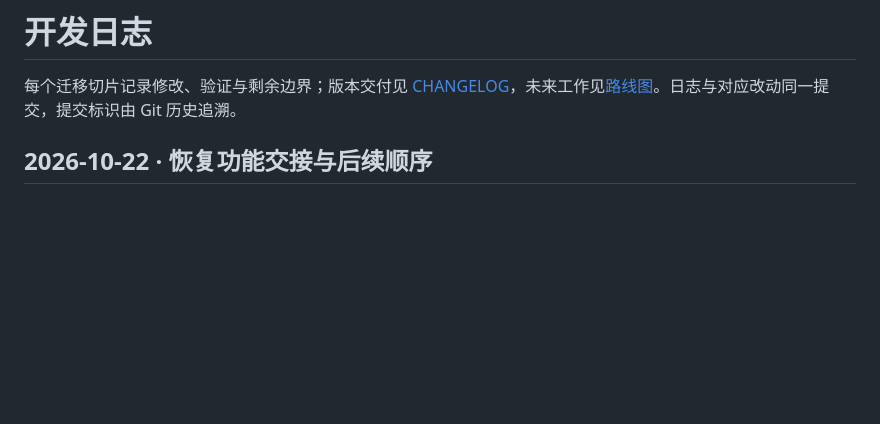
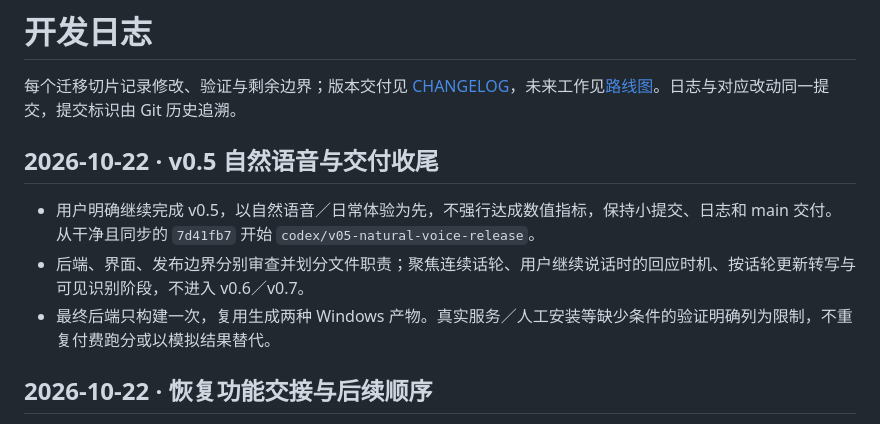
Before and after one commit to MuzeAnisichael/GreatSage, a Markdown page: docs/development-log.md, the part around the change. GitHub-like rendering; blank space fills up the shorter version.

```diff
--- a/docs/development-log.md
+++ b/docs/development-log.md
@@ -1,6 +1,12 @@
 # 开发日志
 
 每个迁移切片记录修改、验证与剩余边界；版本交付见 [CHANGELOG](../CHANGELOG.md)，未来工作见[路线图](roadmap.md)。日志与对应改动同一提交，提交标识由 Git 历史追溯。
+
+## 2026-10-22 · v0.5 自然语音与交付收尾
+
+- 用户明确继续完成 v0.5，以自然语音／日常体验为先，不强行达成数值指标，保持小提交、日志和 main 交付。从干净且同步的 `7d41fb7` 开始 `codex/v05-natural-voice-release`。
+- 后端、界面、发布边界分别审查并划分文件职责；聚焦连续话轮、用户继续说话时的回应时机、按话轮更新转写与可见识别阶段，不进入 v0.6／v0.7。
+- 最终后端只构建一次，复用生成两种 Windows 产物。真实服务／人工安装等缺少条件的验证明确列为限制，不重复付费跑分或以模拟结果替代。
 
 ## 2026-10-22 · 恢复功能交接与后续顺序
 
```
Also changed, not shown: AGENTS.md (+1 -0 lines), docs/v0.5-plan.md (+13 -0 lines).
